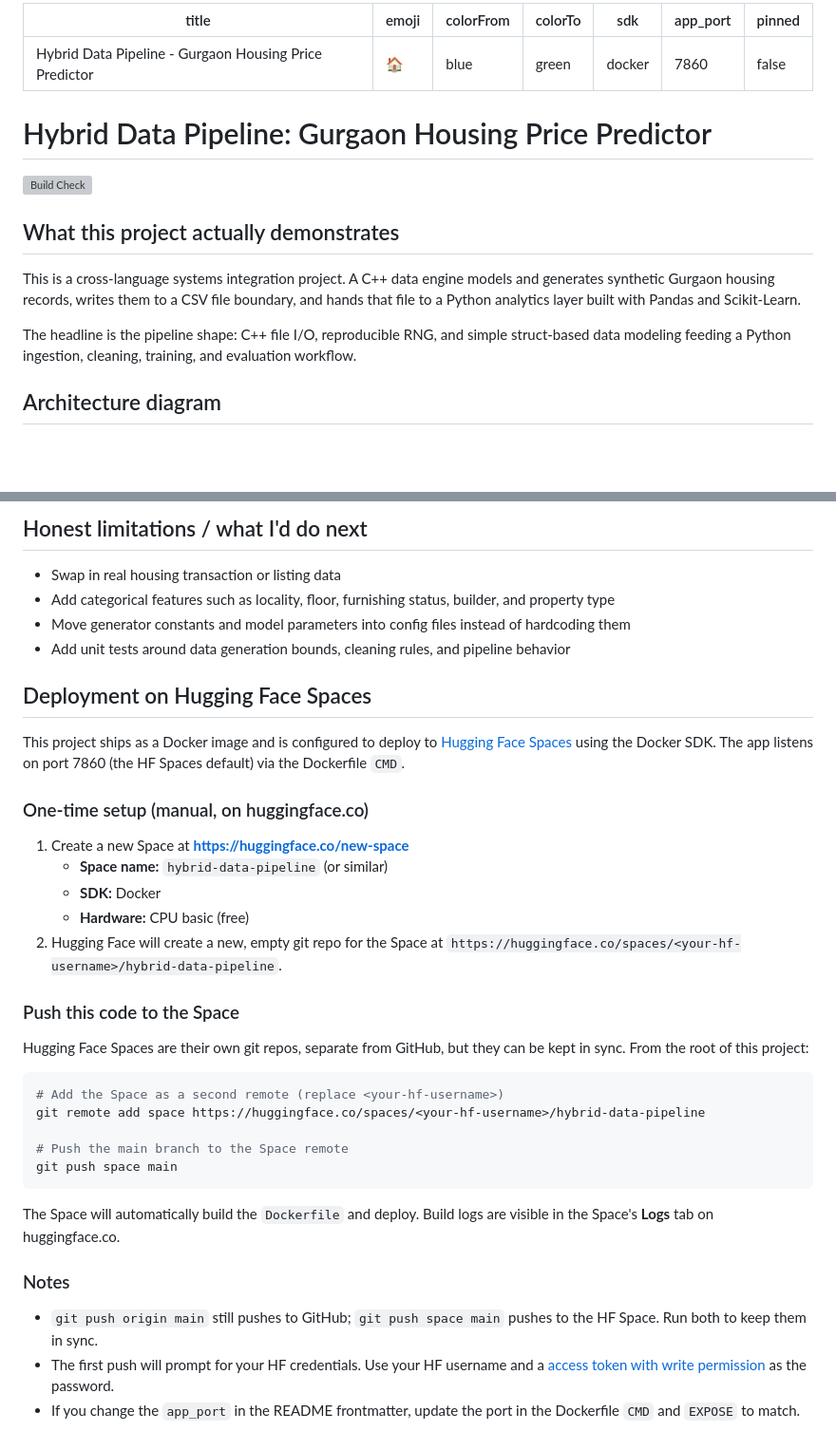
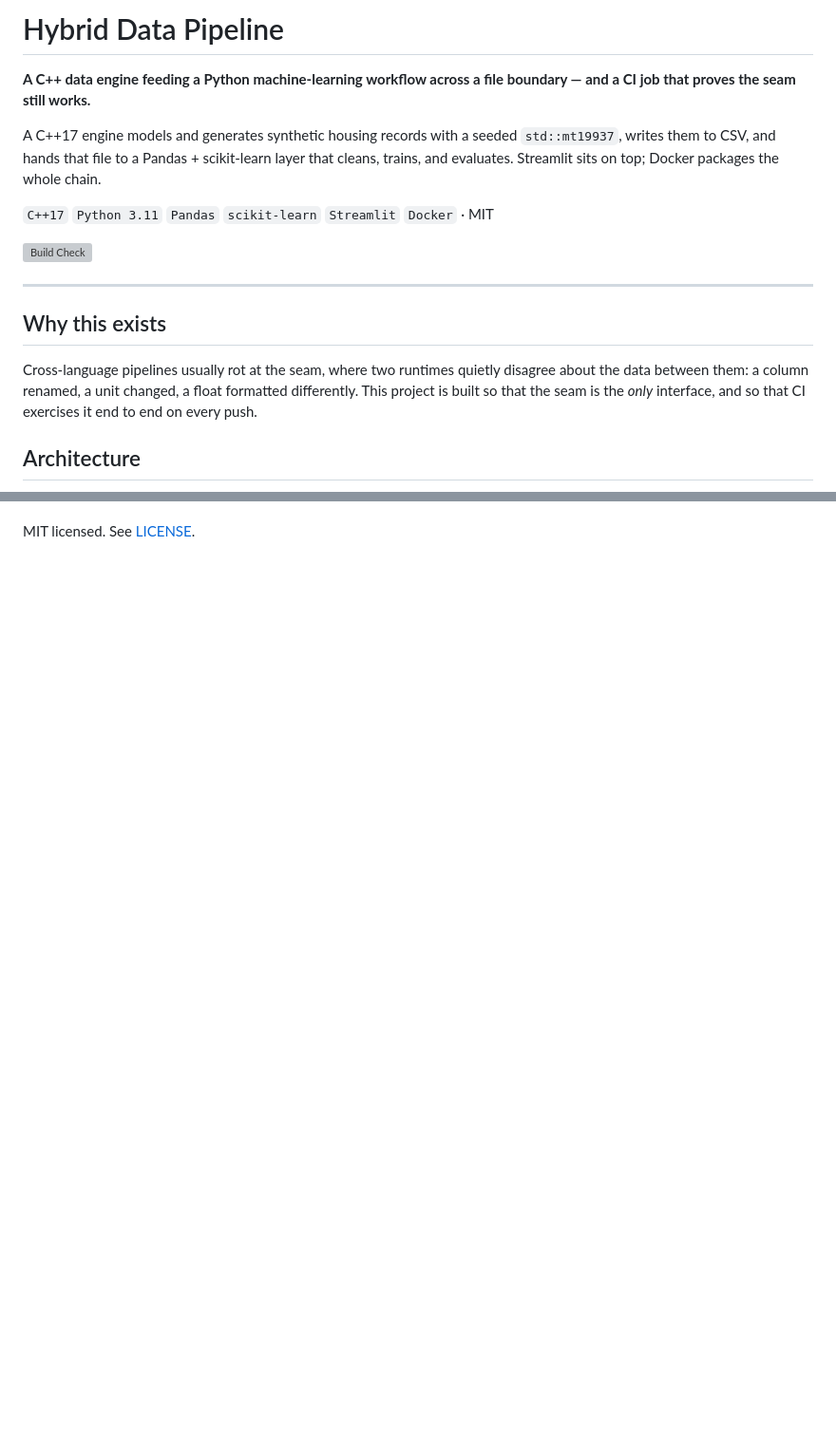
Before and after one commit to sheikhayaan/Hybrid-Data-Pipeline, a Markdown page: README.md, 2 parts joined by grey strips. Shown at 95% size. Drawn GitHub-style; blank space fills up the shorter version; grey boxes are pictures that could not be loaded.

Commit message:
Hybrid Data Pipeline: rewrite README as a case study
Problem / built / decision / limit, an architecture
diagram, the real configuration surface, and the limits stated plainly.

````diff
--- a/README.md
+++ b/README.md
@@ -1,22 +1,24 @@
----
-title: Hybrid Data Pipeline - Gurgaon Housing Price Predictor
-emoji: 🏠
-colorFrom: blue
-colorTo: green
-sdk: docker
-app_port: 7860
-pinned: false
----
+# Hybrid Data Pipeline
 
-# Hybrid Data Pipeline: Gurgaon Housing Price Predictor
+**A C++ data engine feeding a Python machine-learning workflow across a file boundary — and a CI job that proves the seam still works.**
+
+A C++17 engine models and generates synthetic housing records with a seeded
+`std::mt19937`, writes them to CSV, and hands that file to a Pandas + scikit-learn
+layer that cleans, trains, and evaluates. Streamlit sits on top; Docker packages the
+whole chain.
+
+`C++17` `Python 3.11` `Pandas` `scikit-learn` `Streamlit` `Docker` · MIT
 
 [![Build Check](https://github.com/sheikhayaan/Hybrid-Data-Pipeline/actions/workflows/build-check.yml/badge.svg)](https://github.com/sheikhayaan/Hybrid-Data-Pipeline/actions/workflows/build-check.yml)
 
-## What this project actually demonstrates
+---
 
-This is a cross-language systems integration project. A C++ data engine models and generates synthetic Gurgaon housing records, writes them to a CSV file boundary, and hands that file to a Python analytics layer built with Pandas and Scikit-Learn.
+## Why this exists
 
-The headline is the pipeline shape: C++ file I/O, reproducible RNG, and simple struct-based data modeling feeding a Python ingestion, cleaning, training, and evaluation workflow.
+Cross-language pipelines usually rot at the seam, where two runtimes quietly disagree
+about the data between them: a column renamed, a unit changed, a float formatted
+differently. This project is built so that the seam is the *only* interface, and so
+that CI exercises it end to end on every push.
 
-## Architecture diagram
+## Architecture
 
@@ -118,47 +118 @@ These numbers are useful as a sanity check that ingestion, cleaning, model fitti
-## Honest limitations / what I'd do next
-
-- Swap in real housing transaction or listing data
-- Add categorical features such as locality, floor, furnishing status, builder, and property type
-- Move generator constants and model parameters into config files instead of hardcoding them
-- Add unit tests around data generation bounds, cleaning rules, and pipeline behavior
-
-## Deployment on Hugging Face Spaces
-
-This project ships as a Docker image and is configured to deploy to
-[Hugging Face Spaces](https://huggingface.co/spaces) using the Docker SDK.
-The app listens on port 7860 (the HF Spaces default) via the Dockerfile `CMD`.
-
-### One-time setup (manual, on huggingface.co)
-
-1. Create a new Space at **https://huggingface.co/new-space**
-   - **Space name:** `hybrid-data-pipeline` (or similar)
-   - **SDK:** Docker
-   - **Hardware:** CPU basic (free)
-2. Hugging Face will create a new, empty git repo for the Space at
-   `https://huggingface.co/spaces/<your-hf-username>/hybrid-data-pipeline`.
-
-### Push this code to the Space
-
-Hugging Face Spaces are their own git repos, separate from GitHub, but they
-can be kept in sync. From the root of this project:
-
-```bash
-# Add the Space as a second remote (replace <your-hf-username>)
-git remote add space https://huggingface.co/spaces/<your-hf-username>/hybrid-data-pipeline
-
-# Push the main branch to the Space remote
-git push space main
-```
-
-The Space will automatically build the `Dockerfile` and deploy. Build logs are
-visible in the Space's **Logs** tab on huggingface.co.
-
-### Notes
-
-- `git push origin main` still pushes to GitHub; `git push space main` pushes
-  to the HF Space. Run both to keep them in sync.
-- The first push will prompt for your HF credentials. Use your HF username and
-  a [access token with write permission](https://huggingface.co/settings/tokens)
-  as the password.
-- If you change the `app_port` in the README frontmatter, update the port in
-  the Dockerfile `CMD` and `EXPOSE` to match.
+MIT licensed. See [LICENSE](LICENSE).
````
Also changed, not shown: other parts of README.md (+71 -73 lines).
